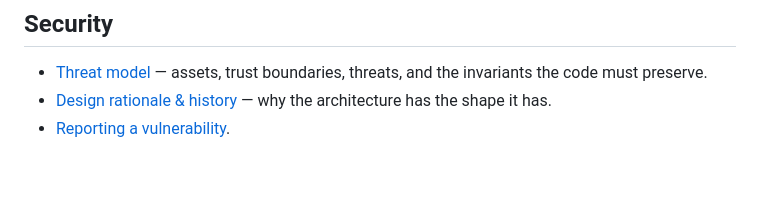
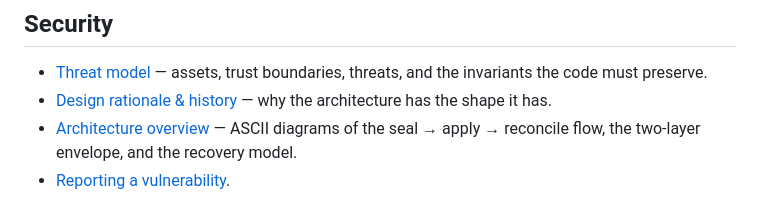
Before and after one commit to OpScaleHub/git-secret, a Markdown page: README.md, the part around the change. Rendered like a GitHub page; blank space fills up the shorter version.

```diff
--- a/README.md
+++ b/README.md
@@ -285,6 +285,8 @@ A container image and Helm chart ship on every tagged release
   threats, and the invariants the code must preserve.
 - [Design rationale & history](docs/security/design-rationale.md) — why the
   architecture has the shape it has.
+- [Architecture overview](docs/architecture/overview.md) — ASCII diagrams of the
+  seal → apply → reconcile flow, the two-layer envelope, and the recovery model.
 - [Reporting a vulnerability](SECURITY.md).
 
 The core property: the encrypted repository is the durable source of truth, and
```
Also changed, not shown: docs/architecture/overview.md (added, +108 -0 lines), docs/security/threat-model.md (+3 -0 lines).
